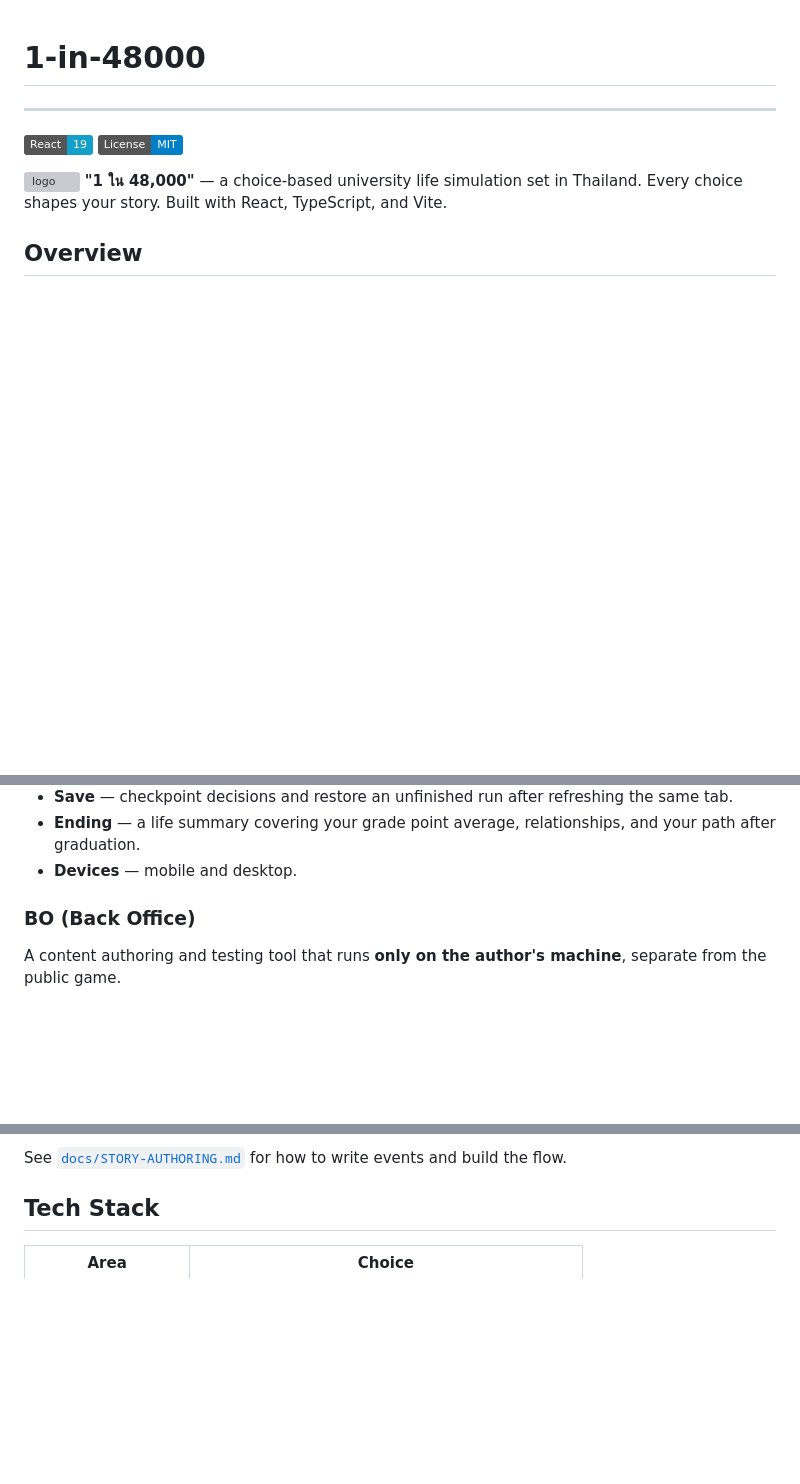
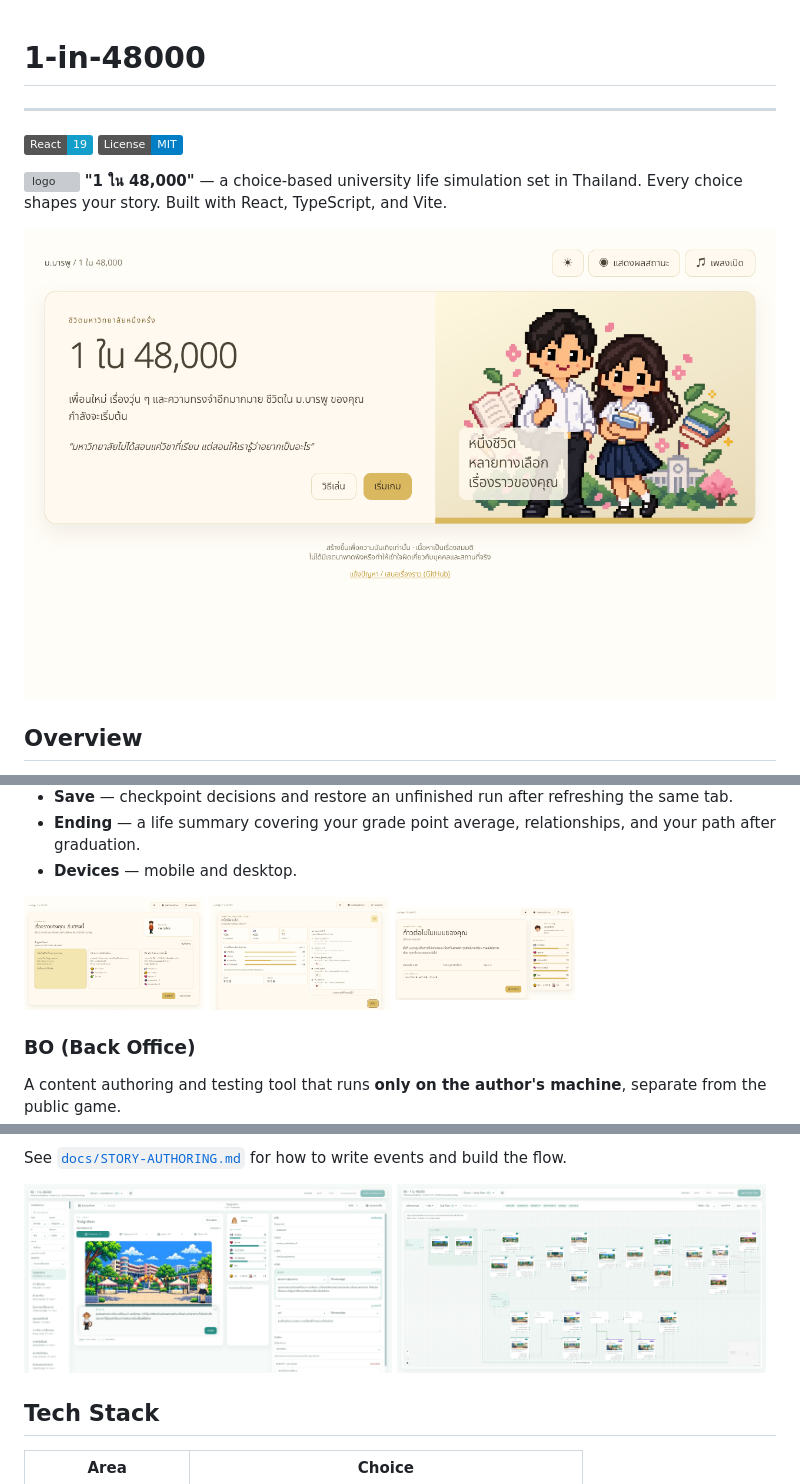
Before and after one commit to namchokGithub/1-in-48000, a Markdown page: README.md, 3 parts joined by grey strips. Rendered like a GitHub page; pictures changed too: docs/screenshots/bo-proofread.png (added), docs/screenshots/bo-simulation.png (added), docs/screenshots/create.png (added); badges without logos; blank space fills up the shorter version; grey boxes are pictures that could not be loaded.

```diff
--- a/README.md
+++ b/README.md
@@ -6,6 +6,8 @@
 
 ![logo](public/images/Kawaii-tropical-study.ico)
 **"1 ใน 48,000"** — a choice-based university life simulation set in Thailand. Every choice shapes your story. Built with React, TypeScript, and Vite.
+
+![A scene in play: dialogue, choices with stat changes, and the stat panel](docs/screenshots/play-desktop.png)
 
 ## Overview
 
@@ -36,6 +38,12 @@ Live one student's life at **ม.บารพู**, a fictional university inspi
 - **Ending** — a life summary covering your grade point average, relationships, and your path after graduation.
 - **Devices** — mobile and desktop.
 
+<p>
+  <img src="docs/screenshots/create.png" alt="Character creation with three backgrounds" width="24%" />
+  <img src="docs/screenshots/year-summary.png" alt="Summary of the year before" width="24%" />
+  <img src="docs/screenshots/ending.png" alt="Ending with grade point average and life timeline" width="24%" />
+</p>
+
 ### BO (Back Office)
 
 A content authoring and testing tool that runs **only on the author's machine**, separate from the public game.
@@ -52,6 +60,11 @@ A content authoring and testing tool that runs **only on the author's machine**,
 - Game settings: loan rate and days per period, stat modifiers, stat endings, and per-period stat changes.
 
 See [`docs/STORY-AUTHORING.md`](docs/STORY-AUTHORING.md) for how to write events and build the flow.
+
+<p>
+  <img src="docs/screenshots/bo-proofread.png" alt="Proofread tab with the Player scene and the edit panel" width="49%" />
+  <img src="docs/screenshots/bo-simulation.png" alt="Simulation beside the Flow board" width="49%" />
+</p>
 
 ## Tech Stack
 
```
Also changed, not shown: 2 other files.
